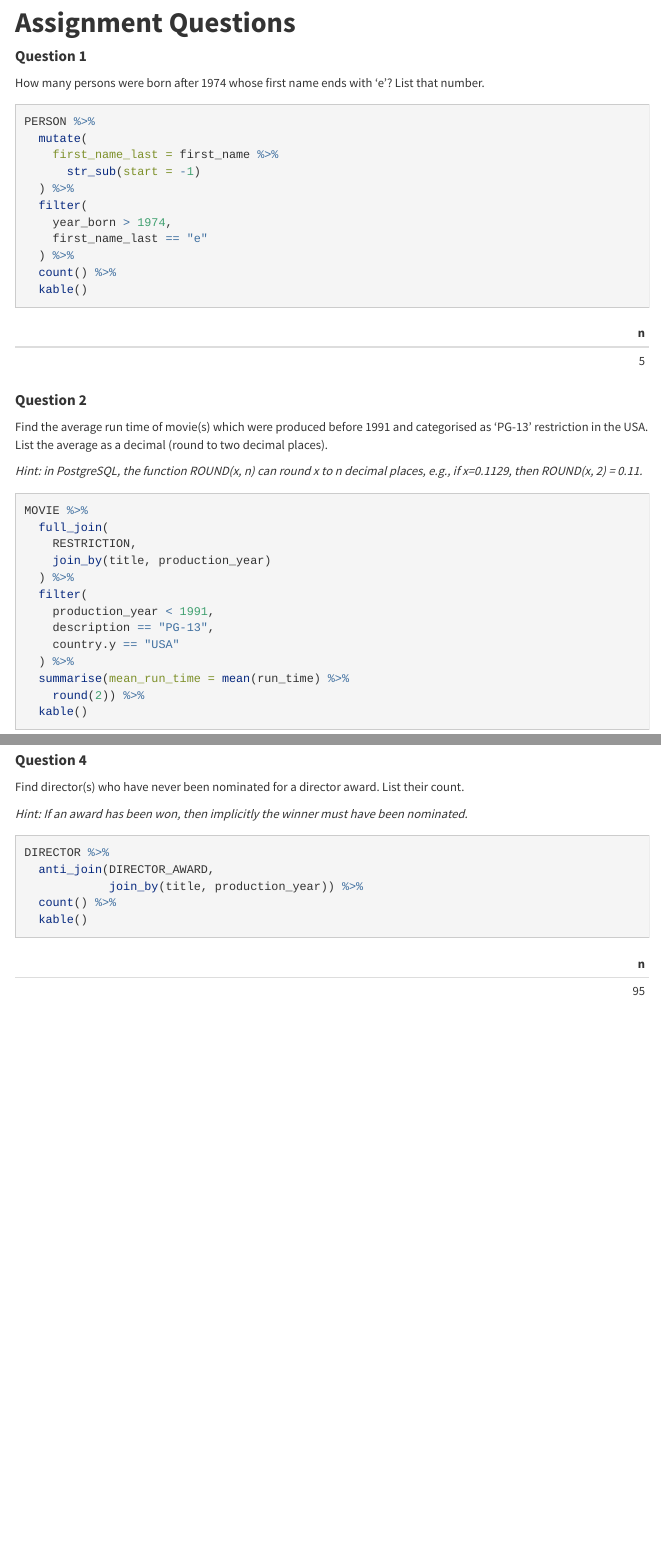
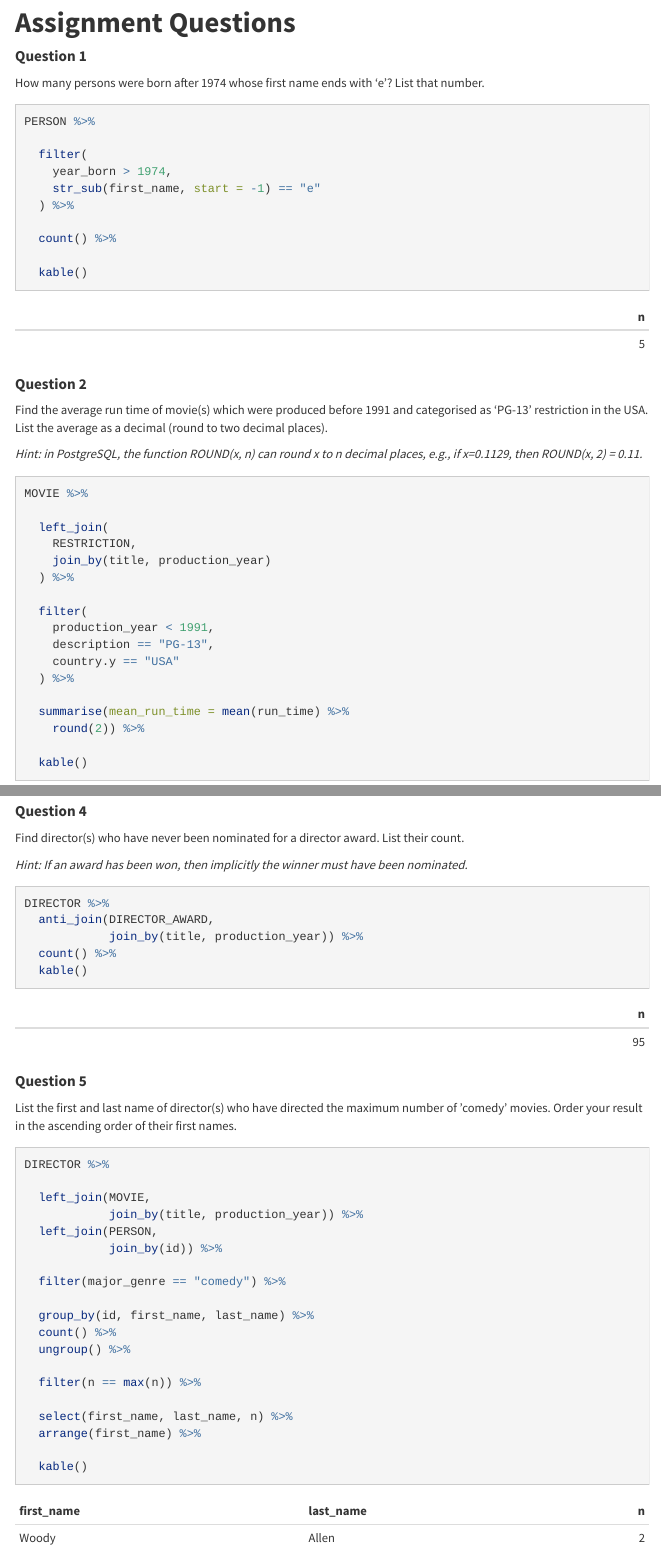
Before and after one commit to johann-wagner/comp2400, an R Markdown document (assignment.Rmd): the page in a window 1100 px wide, from 1270 px down, and a second part further down, joined at a grey line. The pictures show the output file assignment.html that the author committed with the source, opened offline; menus at the side of the page are left out.

Commit message:
Complete question 5

````diff
--- a/assignment.Rmd
+++ b/assignment.Rmd
@@ -78,15 +78,14 @@ How many persons were born after 1974 whose first name ends with 'e'? List that
 
 ```{r Question 1}
 PERSON %>%
-  mutate(
-    first_name_last = first_name %>%
-      str_sub(start = -1)
-  ) %>%
+
   filter(
     year_born > 1974,
-    first_name_last == "e"
+    str_sub(first_name, start = -1) == "e"
   ) %>%
+
   count() %>%
+
   kable()
 ```
 
@@ -98,17 +97,21 @@ Find the average run time of movie(s) which were produced before 1991 and catego
 
 ```{r Question 2}
 MOVIE %>%
-  full_join(
+
+  left_join(
     RESTRICTION,
     join_by(title, production_year)
   ) %>%
+
   filter(
     production_year < 1991,
     description == "PG-13",
     country.y == "USA"
   ) %>%
+
   summarise(mean_run_time = mean(run_time) %>%
     round(2)) %>%
+
   kable()
 ```
 
@@ -140,3 +147,29 @@ DIRECTOR %>%
   count() %>%
   kable()
 ```
+
+#### **Question 5**
+
+List the first and last name of director(s) who have directed the maximum number of ’comedy’ movies. Order your result in the ascending order of their first names.
+
+```{r Question 5}
+DIRECTOR %>%
+
+  left_join(MOVIE,
+            join_by(title, production_year)) %>%
+  left_join(PERSON,
+            join_by(id)) %>%
+
+  filter(major_genre == "comedy") %>%
+
+  group_by(id, first_name, last_name) %>%
+  count() %>%
+  ungroup() %>%
+
+  filter(n == max(n)) %>%
+
+  select(first_name, last_name, n) %>%
+  arrange(first_name) %>%
+
+  kable()
+```
````
Also changed, not shown: assignment.html, assignment.Rmd (4 more changed lines).
